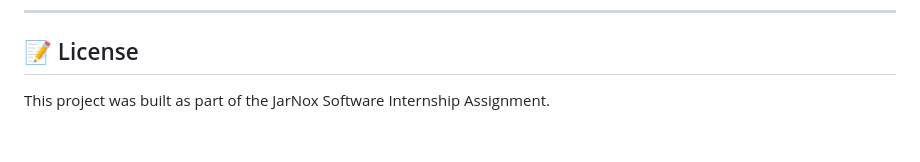
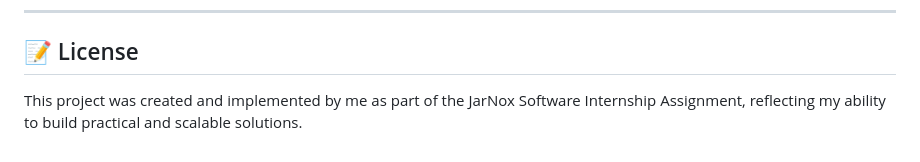
Before and after one commit to Kaushiksahu14/Stock-dashboard, a Markdown page: README.md, the part around the change. Rendered like a GitHub page.

Commit message:
Update project description in README

```diff
--- a/README.md
+++ b/README.md
@@ -225,4 +225,4 @@ This is a basic ML model for educational/demonstration purposes only. Real stock
 
 ## 📝 License
 
-This project was built as part of the JarNox Software Internship Assignment.
+This project was created and implemented by me as part of the JarNox Software Internship Assignment, reflecting my ability to build practical and scalable solutions.
```
